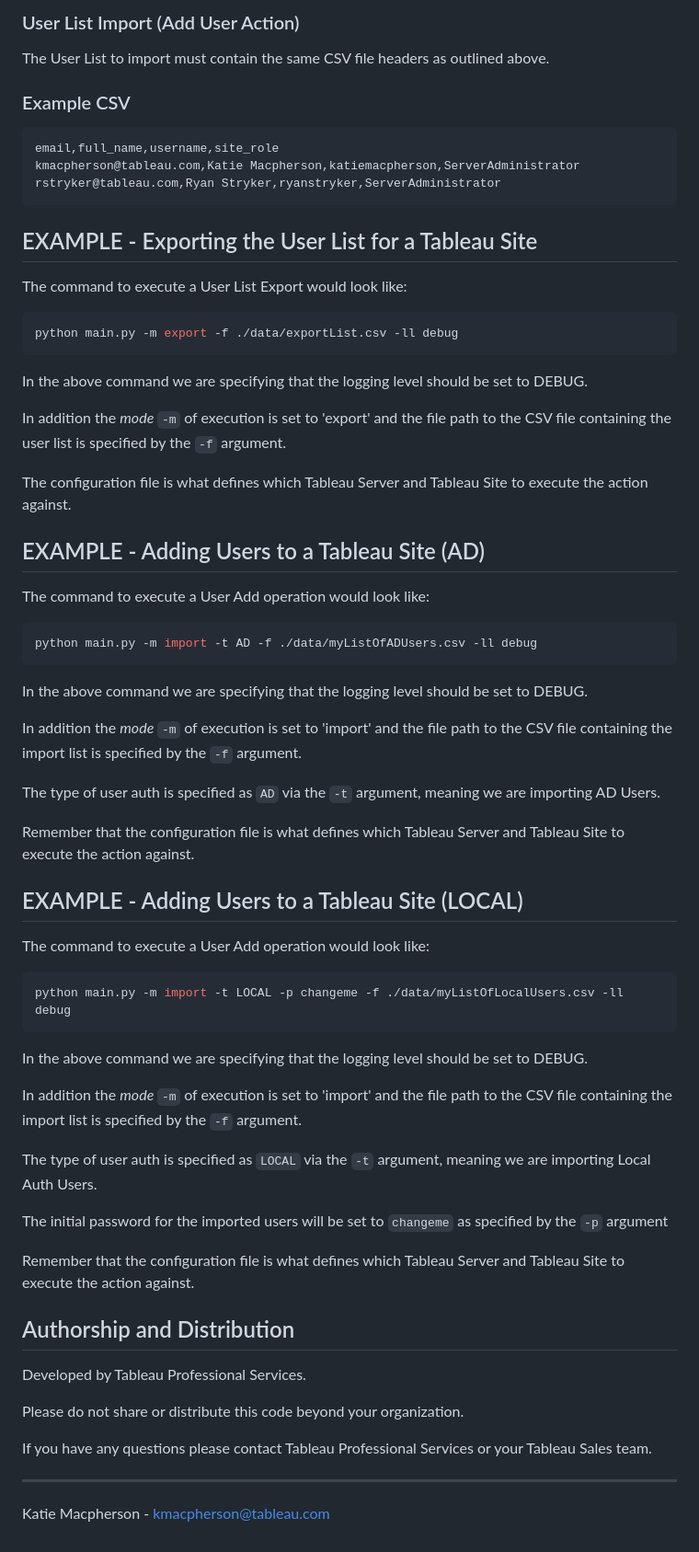
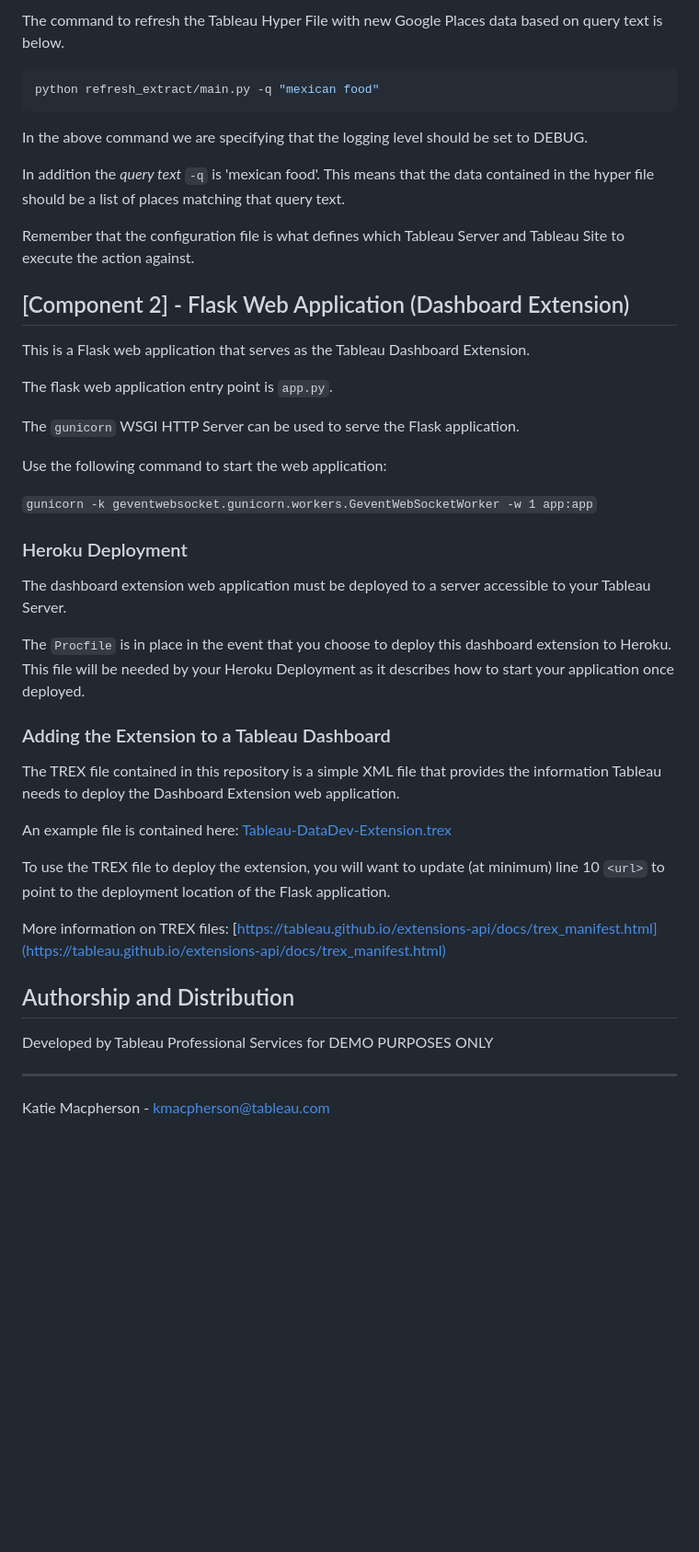
Before and after one commit to kompsci/tableau-refresh-extract-extension, a Markdown page: README.md, the part around the change printed below. Shown: that part at 92% size. Rendered like a GitHub page; blank space fills up the shorter version.

````diff
--- a/README.md
+++ b/README.md
@@ -118,69 +114,45 @@ The User List will export with the following headers:
-### User List Import (Add User Action)
-
-The User List to import must contain the same CSV file headers as outlined above.
-
-### Example CSV
-
-```text
-email,full_name,username,site_role
-kmacpherson@tableau.com,Katie Macpherson,katiemacpherson,ServerAdministrator
-rstryker@tableau.com,Ryan Stryker,ryanstryker,ServerAdministrator
-```
-## EXAMPLE - Exporting the User List for a Tableau Site
-
-The command to execute a User List Export would look like:
+The command to refresh the Tableau Hyper File with new Google Places data based on query text is below.
 
 ```shell
-python main.py -m export -f ./data/exportList.csv -ll debug
+python refresh_extract/main.py -q "mexican food"
 ```
 In the above command we are specifying that the logging level should be set to DEBUG.
 
-In addition the *mode* `-m` of execution is set to 'export' and the file path to the CSV file containing
-the user list is specified by the `-f` argument.
-
-The configuration file is what defines which Tableau Server and Tableau Site to execute the action against.
-
-## EXAMPLE - Adding Users to a Tableau Site (AD)
-
-The command to execute a User Add operation would look like:
-
-```shell
-python main.py -m import -t AD -f ./data/myListOfADUsers.csv -ll debug
-```
-In the above command we are specifying that the logging level should be set to DEBUG.
-
-In addition the *mode* `-m` of execution is set to 'import' and the file path to the CSV file containing
-the import list is specified by the `-f` argument.
-
-The type of user auth is specified as `AD` via the `-t` argument, meaning we are importing AD Users.
+In addition the *query text* `-q` is 'mexican food'. This means that the data contained in the hyper file should be a list of places matching that query text.
 
 Remember that the configuration file is what defines which Tableau Server and Tableau Site to execute the action against.
 
-## EXAMPLE - Adding Users to a Tableau Site (LOCAL)
+## [Component 2] - Flask Web Application (Dashboard Extension)
 
-The command to execute a User Add operation would look like:
+This is a Flask web application that serves as the Tableau Dashboard Extension.
 
-```shell
-python main.py -m import -t LOCAL -p changeme -f ./data/myListOfLocalUsers.csv -ll debug
-```
-In the above command we are specifying that the logging level should be set to DEBUG.
+The flask web application entry point is `app.py`.
 
-In addition the *mode* `-m` of execution is set to 'import' and the file path to the CSV file containing
-the import list is specified by the `-f` argument.
+The `gunicorn` WSGI HTTP Server can be used to serve the Flask application.
 
-The type of user auth is specified as `LOCAL` via the `-t` argument, meaning we are importing Local Auth Users.
+Use the following command to start the web application:
 
-The initial password for the imported users will be set to `changeme` as specified by the `-p` argument
+`gunicorn -k geventwebsocket.gunicorn.workers.GeventWebSocketWorker -w 1 app:app`
 
-Remember that the configuration file is what defines which Tableau Server and Tableau Site to execute the action against.
+### Heroku Deployment
+
+The dashboard extension web application must be deployed to a server accessible to your Tableau Server.
+
+The `Procfile` is in place in the event that you choose to deploy this dashboard extension to Heroku.  This file will be needed by your Heroku Deployment as it describes how to start your application once deployed.
+
+### Adding the Extension to a Tableau Dashboard
+
+The TREX file contained in this repository is a simple XML file that provides the information Tableau needs to deploy the Dashboard Extension web application.
+
+An example file is contained here: [Tableau-DataDev-Extension.trex](files/Tableau-DataDev-Extension.trex)
+
+To use the TREX file to deploy the extension, you will want to update (at minimum) line 10 `<url>` to point to the deployment location of the Flask application.
+
+More information on TREX files: [https://tableau.github.io/extensions-api/docs/trex_manifest.html](https://tableau.github.io/extensions-api/docs/trex_manifest.html)
 
 ## Authorship and Distribution
 
-Developed by Tableau Professional Services.
-
-Please do not share or distribute this code beyond your organization.
-
-If you have any questions please contact Tableau Professional Services or your Tableau Sales team.
+Developed by Tableau Professional Services for DEMO PURPOSES ONLY
 
 ----
 Katie Macpherson - [kmacpherson@tableau.com](mailto:kmacpherson@tableau.com)
````
Also changed, not shown: other parts of README.md (+59 -63 lines), files/dash-ext-example.png (added), 6 other files.
